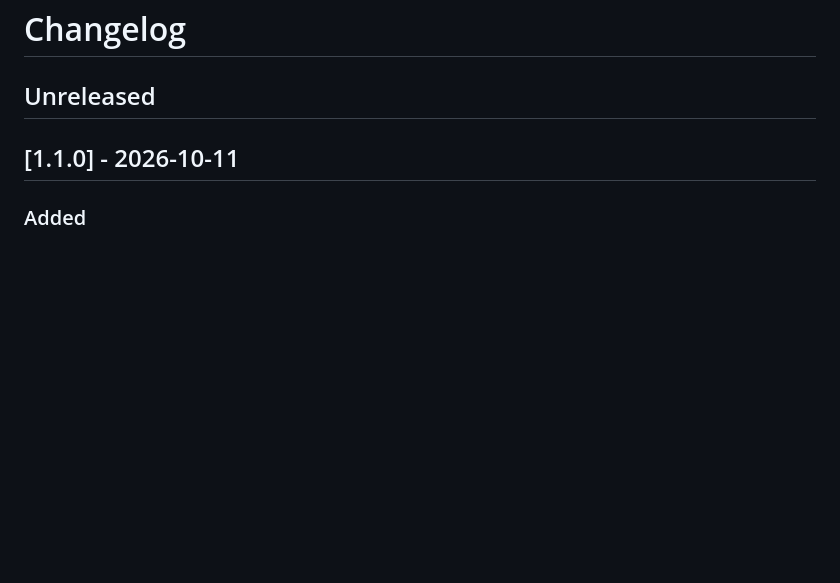
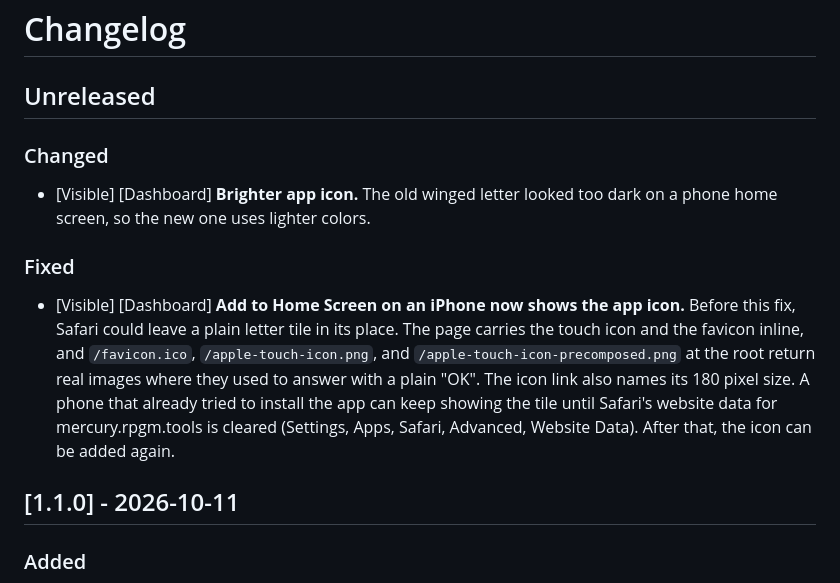
Before and after one commit to neostryder/mercury, a Markdown page: CHANGELOG.md, the part around the change. Drawn GitHub-style; blank space fills up the shorter version.

Commit message:
Note the icon fixes in the changelog

```diff
--- a/CHANGELOG.md
+++ b/CHANGELOG.md
@@ -1,6 +1,14 @@
 # Changelog
 
 ## Unreleased
+
+### Changed
+
+- [Visible] [Dashboard] **Brighter app icon.** The old winged letter looked too dark on a phone home screen, so the new one uses lighter colors.
+
+### Fixed
+
+- [Visible] [Dashboard] **Add to Home Screen on an iPhone now shows the app icon.** Before this fix, Safari could leave a plain letter tile in its place. The page carries the touch icon and the favicon inline, and `/favicon.ico`, `/apple-touch-icon.png`, and `/apple-touch-icon-precomposed.png` at the root return real images where they used to answer with a plain "OK". The icon link also names its 180 pixel size. A phone that already tried to install the app can keep showing the tile until Safari's website data for mercury.rpgm.tools is cleared (Settings, Apps, Safari, Advanced, Website Data). After that, the icon can be added again.
 
 ## [1.1.0] - 2026-10-11
 
```
